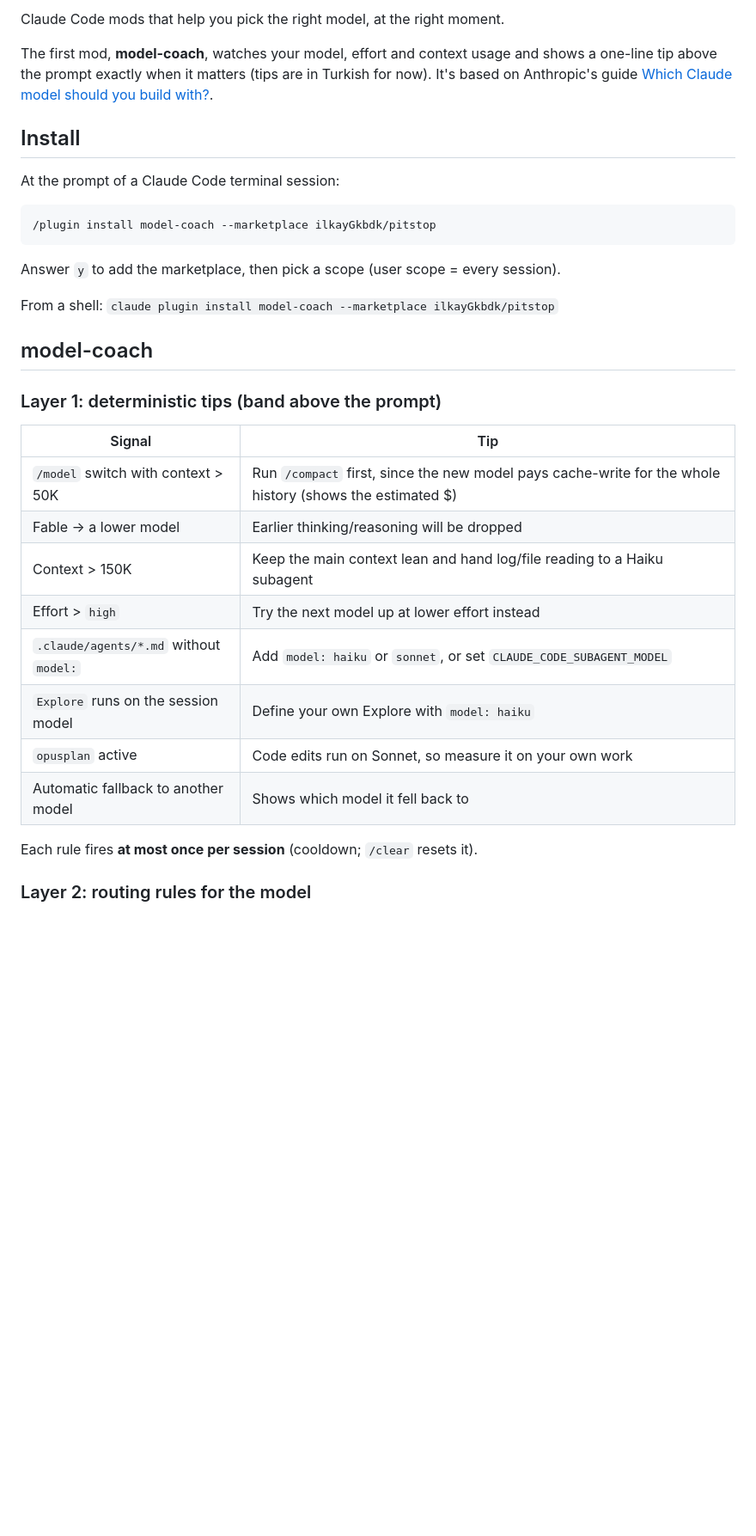
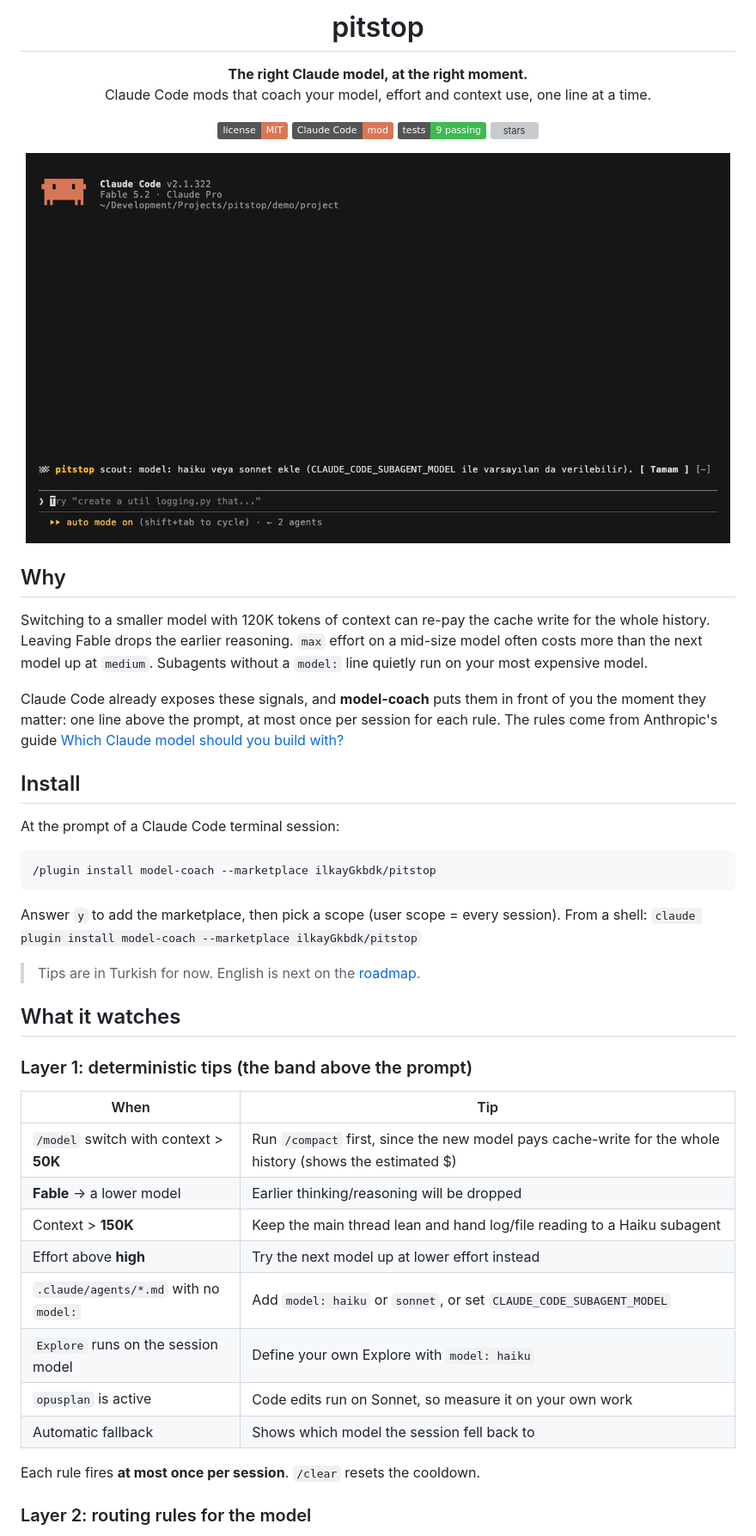
Before and after one commit to ilkayGkbdk/pitstop, a Markdown page: README.md, the part around one of its changes. Shown at 86% size. Drawn GitHub-style; pictures changed too: demo/demo.gif (added); badges without logos; blank space fills up the shorter version; grey boxes are pictures that could not be loaded.

````diff
--- a/README.md
+++ b/README.md
@@ -2,10 +4,33 @@
 
-Claude Code mods that help you pick the right model, at the right moment.
+<h1 align="center">pitstop</h1>
 
-The first mod, **model-coach**, watches your model, effort and context usage and shows a
-one-line tip above the prompt exactly when it matters (tips are in Turkish for now).
-It's based on Anthropic's guide
-[Which Claude model should you build with?](https://claude.dev/blog/which-claude-model-should-you-build-with/).
+<p align="center">
+  <b>The right Claude model, at the right moment.</b><br>
+  Claude Code mods that coach your model, effort and context use, one line at a time.
+</p>
+
+<p align="center">
+  <a href="LICENSE"><img alt="MIT" src="https://img.shields.io/badge/license-MIT-d97757"></a>
+  <img alt="Claude Code mod" src="https://img.shields.io/badge/Claude%20Code-mod-d97757">
+  <img alt="tests" src="https://img.shields.io/badge/tests-9%20passing-3fb950">
+  <a href="https://github.com/ilkayGkbdk/pitstop/stargazers"><img alt="stars" src="https://img.shields.io/github/stars/ilkayGkbdk/pitstop?style=flat&color=d97757"></a>
+</p>
+
+<p align="center">
+  <img src="demo/demo.gif" alt="model-coach showing a tip above the Claude Code prompt" width="820">
+</p>
+
+## Why
+
+Switching to a smaller model with 120K tokens of context can re-pay the cache write for the
+whole history. Leaving Fable drops the earlier reasoning. `max` effort on a mid-size model
+often costs more than the next model up at `medium`. Subagents without a `model:` line
+quietly run on your most expensive model.
+
+Claude Code already exposes these signals, and **model-coach** puts them in front of you
+the moment they matter: one line above the prompt, at most once per session for each rule.
+The rules come from Anthropic's guide
+[Which Claude model should you build with?](https://claude.dev/blog/which-claude-model-should-you-build-with/)
 
 ## Install
 
@@ -16,25 +41,26 @@ At the prompt of a Claude Code terminal session:
 ```
 
 Answer `y` to add the marketplace, then pick a scope (user scope = every session).
-
 From a shell: `claude plugin install model-coach --marketplace ilkayGkbdk/pitstop`
 
-## model-coach
+> Tips are in Turkish for now. English is next on the [roadmap](#roadmap).
 
-### Layer 1: deterministic tips (band above the prompt)
+## What it watches
 
-| Signal | Tip |
+### Layer 1: deterministic tips (the band above the prompt)
+
+| When | Tip |
 | --- | --- |
-| `/model` switch with context > 50K | Run `/compact` first, since the new model pays cache-write for the whole history (shows the estimated $) |
-| Fable → a lower model | Earlier thinking/reasoning will be dropped |
-| Context > 150K | Keep the main context lean and hand log/file reading to a Haiku subagent |
-| Effort > `high` | Try the next model up at lower effort instead |
-| `.claude/agents/*.md` without `model:` | Add `model: haiku` or `sonnet`, or set `CLAUDE_CODE_SUBAGENT_MODEL` |
+| `/model` switch with context > **50K** | Run `/compact` first, since the new model pays cache-write for the whole history (shows the estimated $) |
+| **Fable** → a lower model | Earlier thinking/reasoning will be dropped |
+| Context > **150K** | Keep the main thread lean and hand log/file reading to a Haiku subagent |
+| Effort above **high** | Try the next model up at lower effort instead |
+| `.claude/agents/*.md` with no `model:` | Add `model: haiku` or `sonnet`, or set `CLAUDE_CODE_SUBAGENT_MODEL` |
 | `Explore` runs on the session model | Define your own Explore with `model: haiku` |
-| `opusplan` active | Code edits run on Sonnet, so measure it on your own work |
-| Automatic fallback to another model | Shows which model it fell back to |
+| `opusplan` is active | Code edits run on Sonnet, so measure it on your own work |
+| Automatic fallback | Shows which model the session fell back to |
 
-Each rule fires **at most once per session** (cooldown; `/clear` resets it).
+Each rule fires **at most once per session**. `/clear` resets the cooldown.
 
 ### Layer 2: routing rules for the model
 
````
Also changed, not shown: other parts of README.md (+60 -12 lines), plugins/model-coach/README.md (+8 -62 lines), assets/icon.png (added), 6 other files.
